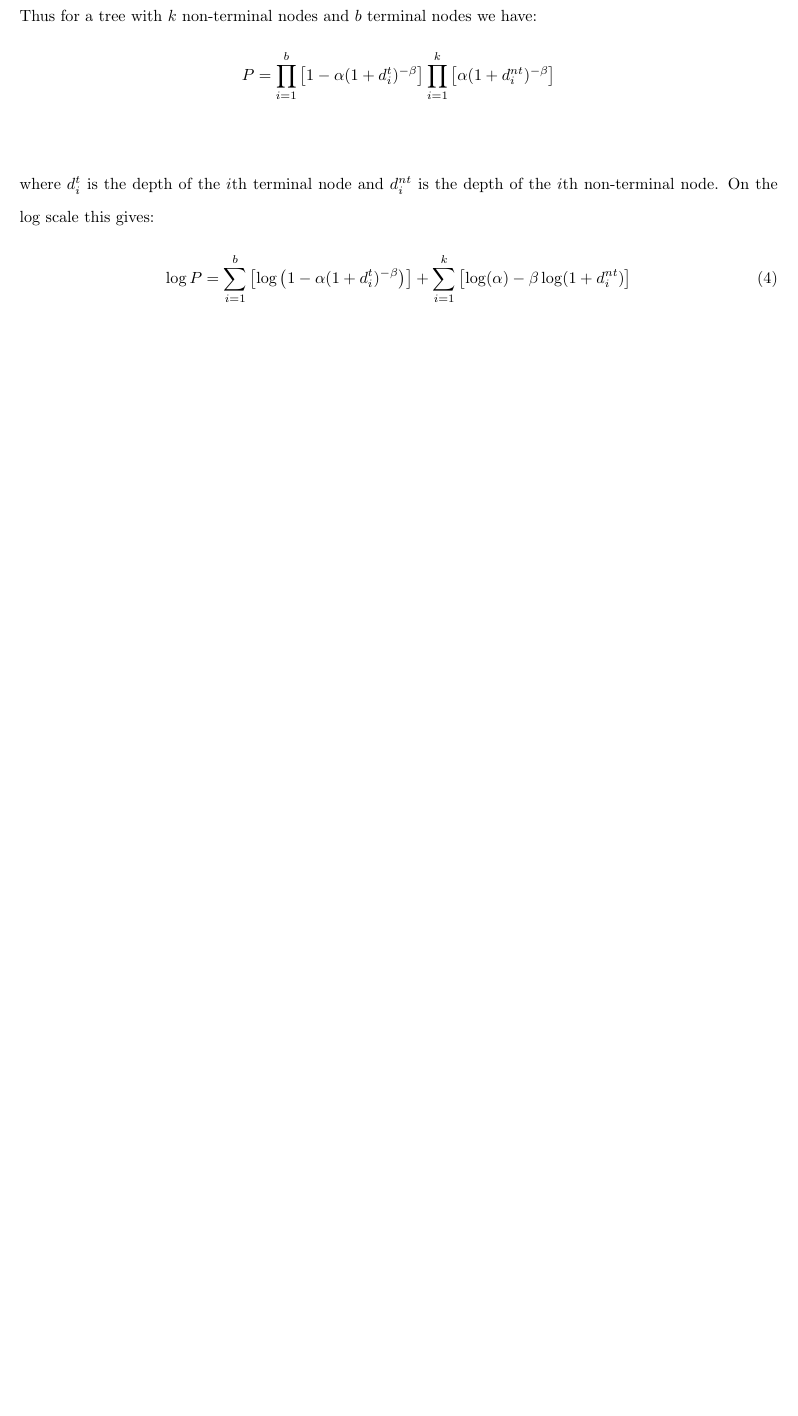
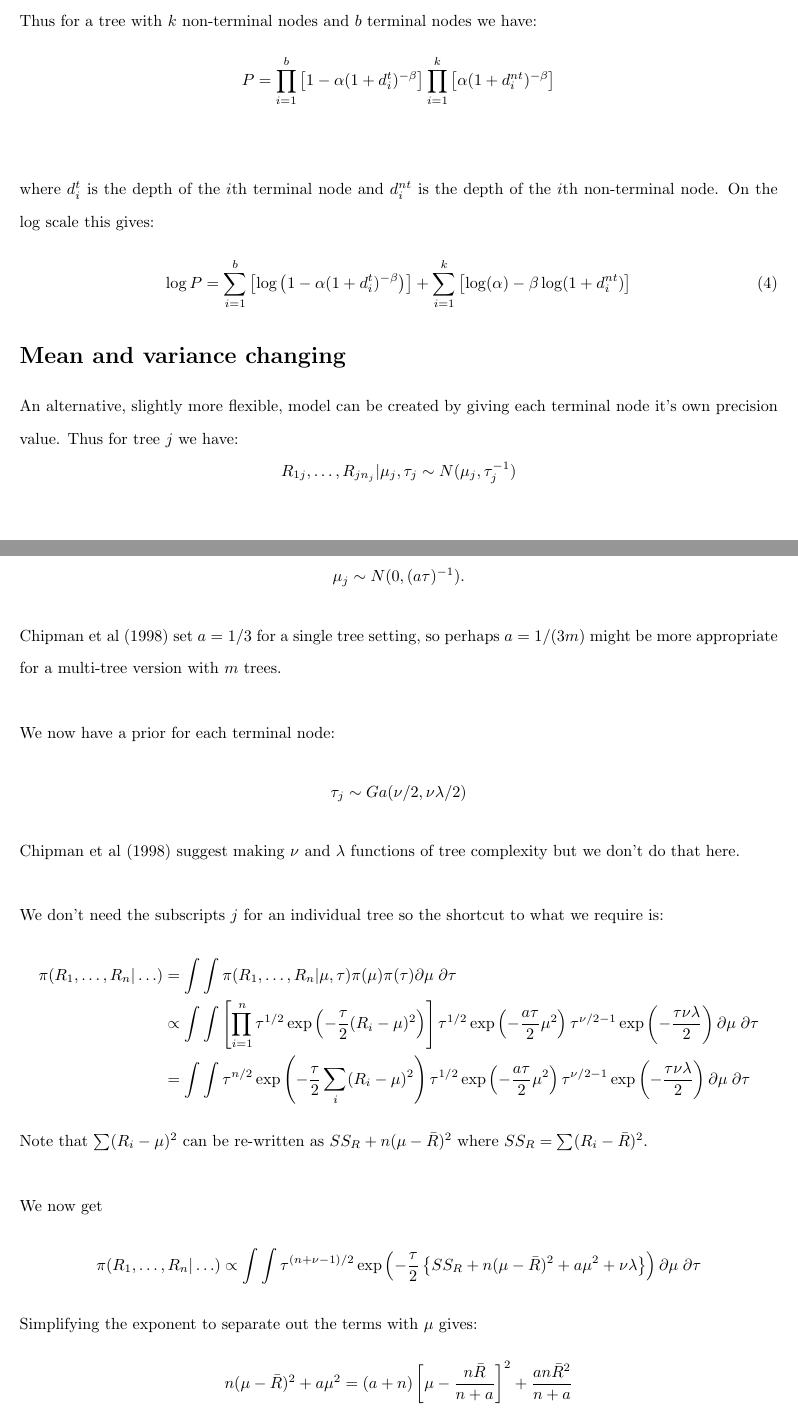
Before and after one commit to andrewcparnell/rBART, a LaTeX document (maths/Maths.tex): part of page 6 of 6 before the commit and two parts of pages 6 and 7 of 8 after it, the two joined at a grey line, cut so that both start at the same text, the shorter picture padded with empty space. Compiled offline with pdfLaTeX.

Commit message:
Added changing mean and variance and updated some odds and ends

```diff
--- a/maths/Maths.tex
+++ b/maths/Maths.tex
@@ -172,3 +172,30 @@ On the log scale this gives:
 \log P &= \sum_{i=1}^b \left[ \log \left(1 - \alpha(1 + d^t_i)^{-\beta} \right) \right] + \sum_{i=1}^k \left[ \log(\alpha) - \beta \log(1 + d^{nt}_i) \right]
 \end{align}
 
+\section*{Mean and variance changing}
+
+An alternative, slightly more flexible, model can be created by giving each terminal node it's own precision value. Thus for tree $j$ we have:
+$$ R_{1j}, \ldots, R_{jn_j} | \mu_j, \tau_j \sim N(\mu_j, \tau_j^{-1})$$
+The maths is much simplified by setting the prior on $\mu_j$ as:
+$$\mu_j \sim N(0, (a \tau)^{-1}).$$
+Chipman et al (1998) set $a = 1/3$ for a single tree setting, so perhaps $a = 1/(3m)$ might be more appropriate for a multi-tree version with $m$ trees.\\
+
+We now have a prior for each terminal node:
+$$\tau_j \sim Ga(\nu/2, \nu \lambda / 2)$$
+Chipman et al (1998) suggest making $\nu$ and $\lambda$ functions of tree complexity but we don't do that here.\\
+
+We don't need the subscripts $j$ for an individual tree so the shortcut to what we require is:
+\begin{align*}
+\pi(R_1, \ldots, R_n| \ldots ) &= \int \int \pi(R_1, \ldots, R_n| \mu, \tau) \pi(\mu) \pi(\tau) \partial \mu \; \partial \tau \\
+&\propto \int \int \left[ \prod_{i=1}^n \tau^{1/2} \exp \left(-\frac{\tau}{2} (R_i - \mu)^2 \right) \right]\tau^{1/2} \exp \left(-\frac{a \tau}{2} \mu^2 \right) \tau^{\nu/2 - 1} \exp \left( - \frac{\tau \nu \lambda} {2} \right) \partial \mu \; \partial \tau \\
+&= \int \int \tau^{n/2} \exp \left(-\frac{\tau}{2} \sum_i (R_i - \mu)^2 \right) \tau^{1/2} \exp \left(-\frac{a \tau}{2} \mu^2 \right) \tau^{\nu/2 - 1} \exp \left( - \frac{\tau \nu \lambda} {2} \right) \partial \mu \; \partial \tau
+\end{align*}
+Note that $\sum (R_i - \mu)^2$ can be re-written as $SS_{R} + n(\mu - \bar{R})^2$ where $SS_R = \sum (R_i - \bar{R})^2$.\\
+
+We now get
+\begin{align*}
+\pi(R_1, \ldots, R_n| \ldots ) &\propto \int \int  \tau^{(n+\nu - 1)/2} \exp \left(-\frac{\tau}{2} \left\{ SS_{R} + n(\mu - \bar{R})^2  + a \mu^2 + \nu \lambda \right\} \right) \partial \mu \; \partial \tau
+\end{align*}
+
+Simplifying the exponent to separate out the terms with $\mu$ gives:
+$$n(\mu - \bar{R})^2 + a \mu^2 = (a+n)\left[ \mu - \frac{n\bar{R}}{n + a} \right]^2 + \frac{an\bar{R}^2}{n + a}$$
```
Also changed, not shown: maths/Maths.pdf, maths/Maths.tex (34 more changed lines), 2 other files.
